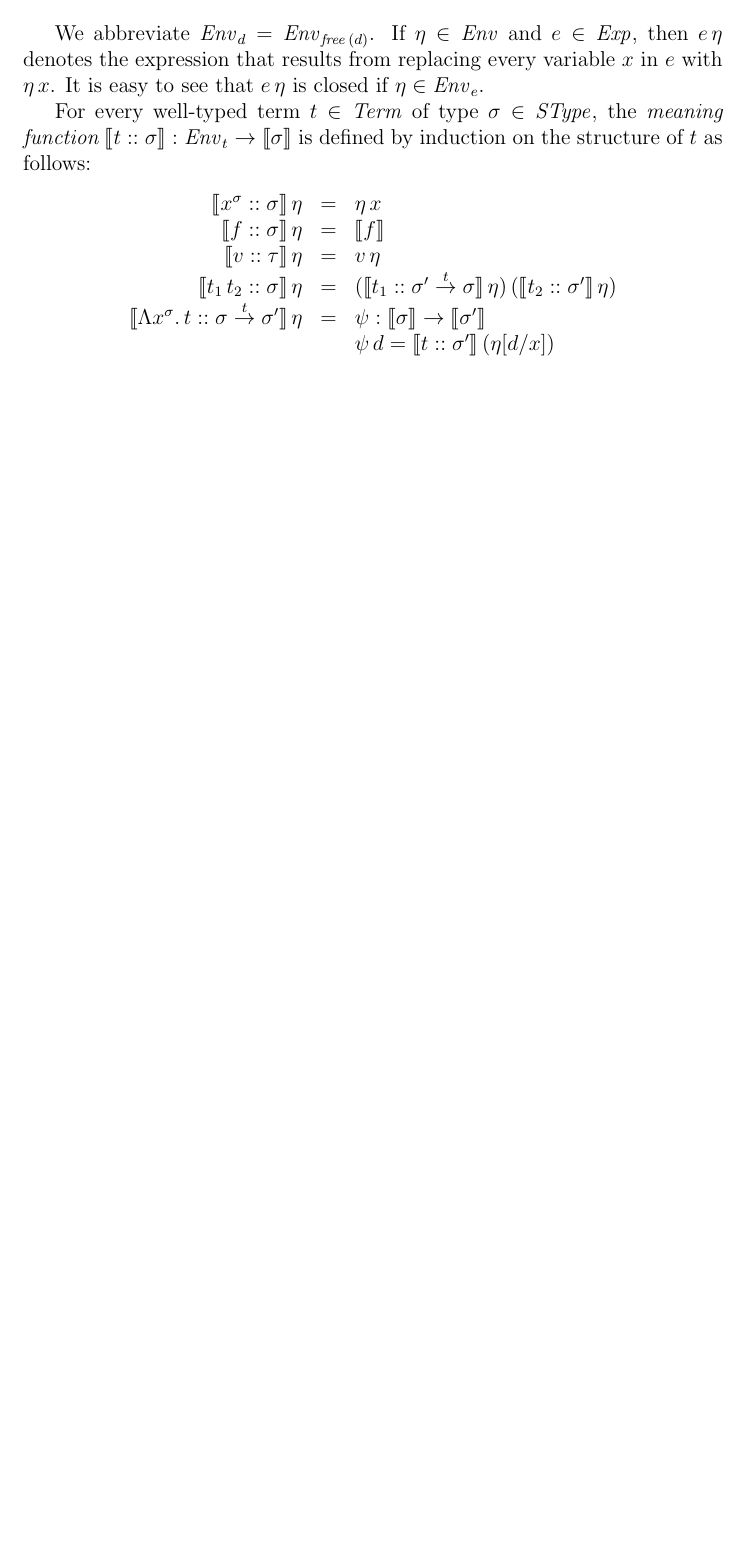
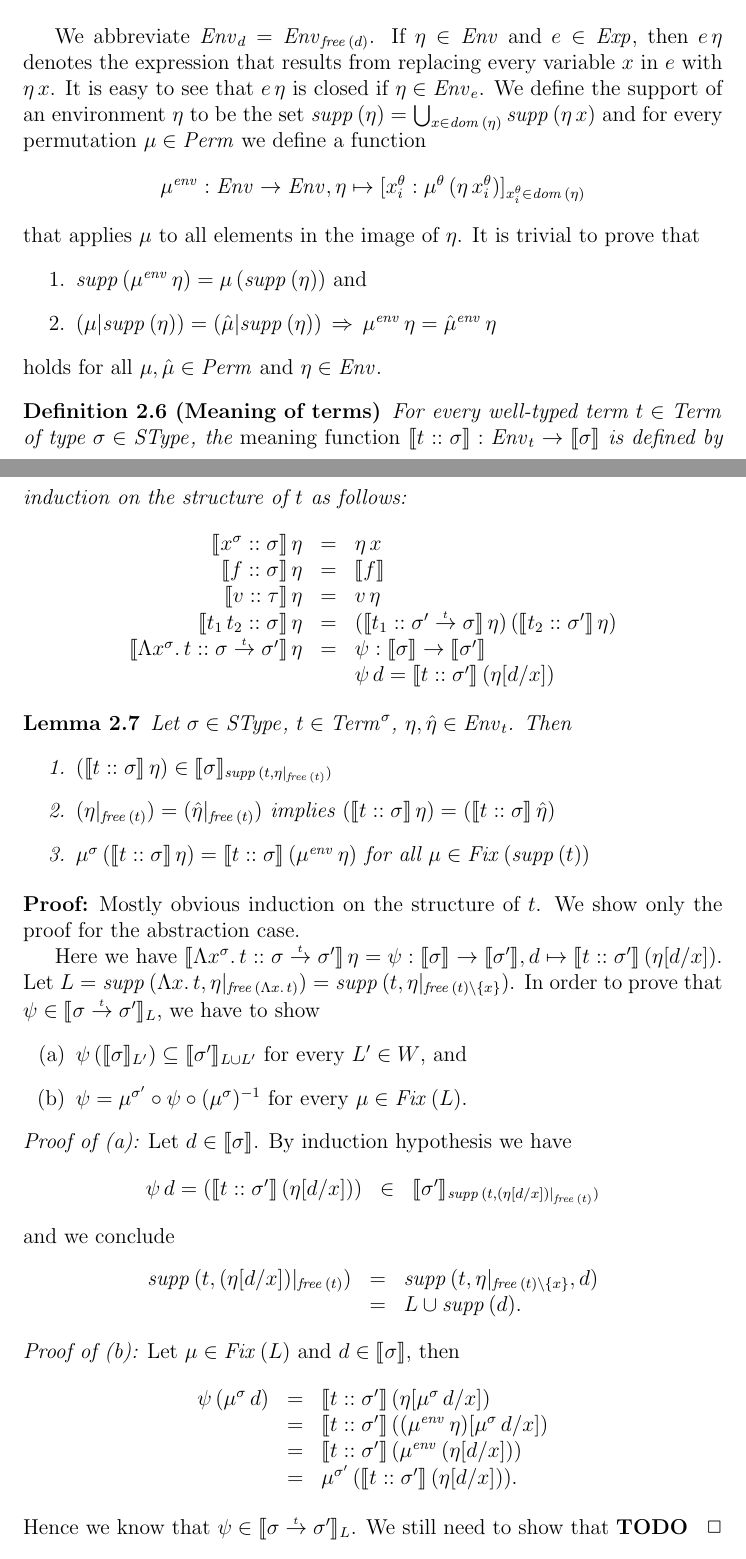
Before and after one commit to bmeurer/research, a LaTeX thesis (pcf1/language.tex, which reads pcf1/macros.tex): part of page 14 of 16 before the commit and two parts of pages 14 and 15 of 17 after it, the two joined at a grey line, cut so that both start at the same text, the shorter picture padded with empty space. Compiled offline with pdfLaTeX.

Commit message:
Started proof for soundness of terms.
git-svn-id: file:///home/svnroot/research/trunk@64 31d4f4c8-0ef6-0310-81d9-b323d07934fc

```diff
--- a/pcf1/language.tex
+++ b/pcf1/language.tex
@@ -36,6 +36,7 @@
 \newcommand{\scon}{\nstyle{con}}
 \newcommand{\sexp}{\nstyle{exp}}
 \newcommand{\ssto}{\nstyle{sto}}
+\newcommand{\senv}{\nstyle{env}}
 \newcommand{\z}{\nstyle{int}}
 \newcommand{\DEF}{\nstyle{DEF}}
 \newcommand{\id}{\nstyle{id}}
@@ -856,8 +861,20 @@ to denote that $e$ is {\em totally correct} with respect to $\phi$ and $\psi$.
 
 We abbreviate $\Env_d = \Env_{\free{d}}$. If $\eta \in \Env$ and $e \in \Exp$, then $e\,\eta$ denotes
 the expression that results from replacing every variable $x$ in $e$ with $\eta\,x$. It is
-easy to see that $e\,\eta$ is closed if $\eta \in \Env_e$.
+easy to see that $e\,\eta$ is closed if $\eta \in \Env_e$. We define the support of an environment $\eta$
+to be the set $\supp{\eta} = \bigcup_{x\in\dom{\eta}} \supp{\eta\,x}$ and for every permutation
+$\mu\in\Perm$ we define a function
+\[\begin{array}{c}
+  \mu^\senv: \Env \to \Env, \eta \mapsto [x^\theta_i: \mu^\theta\,(\eta\,x^\theta_i)]_{x^\theta_i\in\dom{\eta}}
+\end{array}\]
+that applies $\mu$ to all elements in the image of $\eta$. It is trivial to prove that
+\begin{enumerate}
+  \item $\supp{\mu^\senv\,\eta} = \mu\,(\supp{\eta})$ and
+  \item $(\mu|\supp{\eta}) = (\hat{\mu}|\supp{\eta}) \,\Rightarrow\, \mu^\senv\,\eta = \hat{\mu}^\senv\,\eta$
+\end{enumerate}
+holds for all $\mu,\hat{\mu}\in\Perm$ and $\eta\in\Env$.
 
+\begin{definition}[Meaning of terms]
   For every well-typed term $t \in \Term$ of type $\sigma \in \SType$, the {\em meaning function}
   $\semantic{\tj{t}{\sigma}}: \Env_t \to \semantic{\sigma}$ is defined by induction on the structure of $t$ as
   follows:
@@ -875,6 +892,55 @@ follows:
       &=& \psi: \semantic{\sigma} \to \semantic{\sigma'} \\
       & & \psi\, d = \semantic{\tj{t}{\sigma'}}\,(\eta[d/x])
   \end{array}\]
+\end{definition}
+
+\begin{lemma}
+  Let $\sigma \in \SType$, $t \in \Term^\sigma$, $\eta,\hat{\eta} \in \Env_t$. Then
+  \begin{enumerate}
+    \item $(\semantic{\tj{t}{\sigma}}\,\eta) \in \semantic{\sigma}_{\supp{t, \eta|_{\free{t}}}}$
+    \item $(\eta|_{\free{t}}) = (\hat{\eta}|_{\free{t}})$ implies
+          $(\semantic{\tj{t}{\sigma}}\,\eta) = (\semantic{\tj{t}{\sigma}}\,\hat{\eta})$
+    \item $\mu^\sigma\,(\semantic{\tj{t}{\sigma}}\,\eta) = \semantic{\tj{t}{\sigma}}\,(\mu^\senv\,\eta)$
+          for all $\mu\in\Fix{\supp{t}}$
+  \end{enumerate}
+\end{lemma}
+
+\begin{proof}
+  Mostly obvious induction on the structure of $t$. We show only the proof for the
+  abstraction case.
+
+  Here we have $\semantic{\tj{\tabstr{x^\sigma}{t}}{\ttarrow{\sigma}{\sigma'}}}\,\eta
+    = \psi:\semantic{\sigma}\to\semantic{\sigma'},
+      d \mapsto \semantic{\tj{t}{\sigma'}}\,(\eta[d/x])$.
+  Let $L = \supp{\tabstr{x}{t},\eta|_{\free{\tabstr{x}{t}}}}
+         = \supp{t,\eta|_{\free{t} \setminus \{x\}}}$. In order to prove
+  that $\psi \in \semantic{\ttarrow{\sigma}{\sigma'}}_L$, we have to show
+  \begin{enumerate}
+    \item[(a)] $\psi\,(\semantic{\sigma}_{L'}) \subseteq \semantic{\sigma'}_{L \cup L'}$ for every $L' \in W$, and
+    \item[(b)] $\psi = \mu^{\sigma'} \circ \psi \circ (\mu^\sigma)^{-1}$ for every $\mu\in\Fix{L}$.
+  \end{enumerate}
+  {\em Proof of (a):} Let $d \in \semantic{\sigma}$. By induction hypothesis we have
+  \[\begin{array}{rcl}
+    \psi\,d = (\semantic{\tj{t}{\sigma'}}\,(\eta[d/x]))
+    &\in& \semantic{\sigma'}_{\supp{t,(\eta[d/x])|_{\free{t}}}}
+  \end{array}\]
+  and we conclude
+  \[\begin{array}{rcl}
+    \supp{t,(\eta[d/x])|_{\free{t}}}
+    &=& \supp{t,\eta|_{\free{t}\setminus\{x\}},d} \\
+    &=& L \cup \supp{d}.
+  \end{array}\]
+   {\em Proof of (b):} Let $\mu\in\Fix{L}$ and $d\in\semantic{\sigma}$, then
+   \[\begin{array}{rcl}
+    \psi\,(\mu^\sigma\,d)
+    &=& \semantic{\tj{t}{\sigma'}}\,(\eta[\mu^\sigma\,d/x]) \\
+    &=& \semantic{\tj{t}{\sigma'}}\,((\mu^\senv\,\eta)[\mu^\sigma\,d/x]) \\
+    &=& \semantic{\tj{t}{\sigma'}}\,(\mu^\senv\,(\eta[d/x])) \\
+    &=& \mu^{\sigma'}\,(\semantic{\tj{t}{\sigma'}}\,(\eta[d/x])).
+  \end{array}\]
+  Hence we know that $\psi \in \semantic{\ttarrow{\sigma}{\sigma'}}_L$. We still need to show
+  that {\bf TODO}
+\end{proof}
 
 \noindent Auxiliary functions
 \begin{itemize}
--- a/pcf1/macros.tex
+++ b/pcf1/macros.tex
@@ -19,7 +19,7 @@
 
 \newcommand{\coloncolon}{\mathrel{::}}
 \newcommand{\pto}{\hookrightarrow}
-\newcommand{\tto}{\stackrel{t}{\to}}
+\newcommand{\tto}{\stackrel{_t}{\to}}
 
 
 %%
```
Also changed, not shown: pcf1/language.tex (4 more changed lines). Lines whose indentation alone changed are shown as unchanged.
